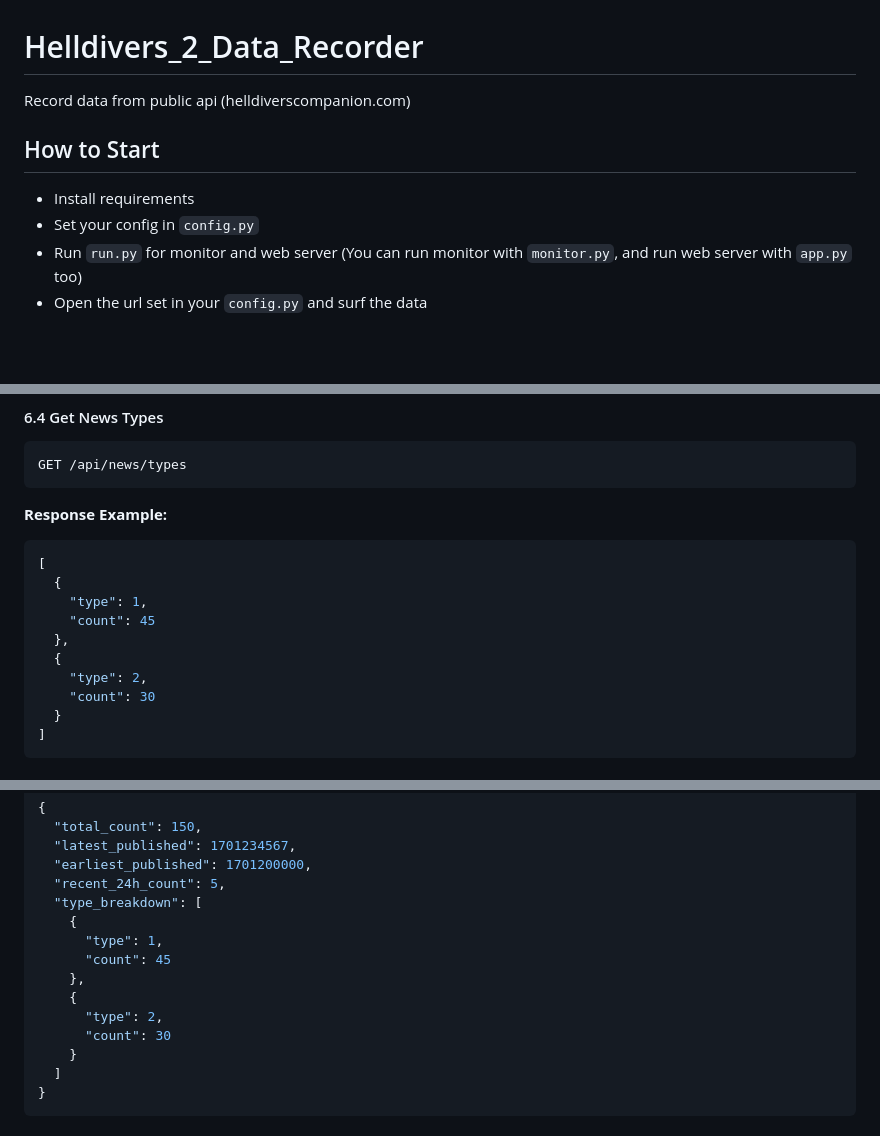
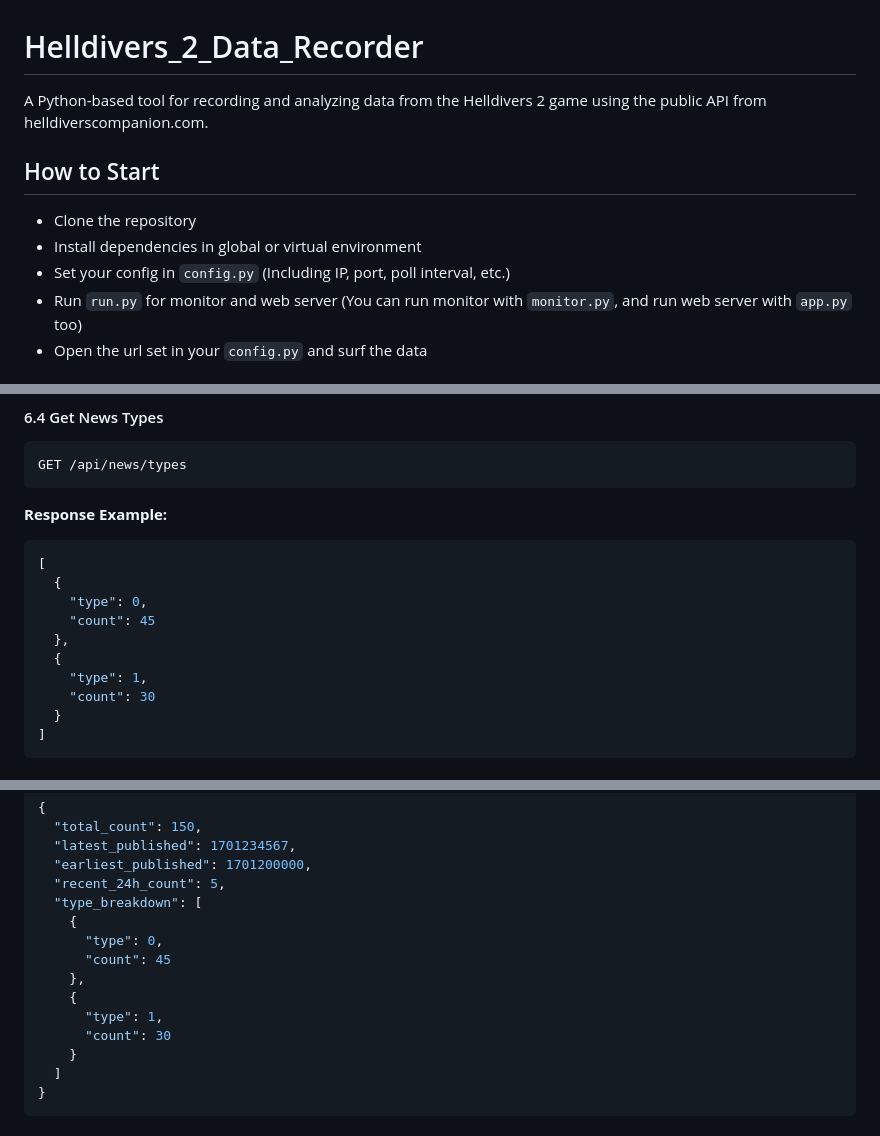
Before and after one commit to YujioNako/Helldivers_2_Data_Recorder, a Markdown page: README.md, 3 parts joined by grey strips. GitHub-like rendering; blank space fills up the shorter version.

````diff
--- a/README.md
+++ b/README.md
@@ -1,9 +1,10 @@
 # Helldivers_2_Data_Recorder
-Record data from public api (helldiverscompanion.com)
+A Python-based tool for recording and analyzing data from the Helldivers 2 game using the public API from helldiverscompanion.com.
 
 ## How to Start
-* Install requirements
-* Set your config in `config.py`
+* Clone the repository
+* Install dependencies in global or virtual environment
+* Set your config in `config.py` (Including IP, port, poll interval, etc.)
 * Run `run.py` for monitor and web server (You can run monitor with `monitor.py`, and run web server with `app.py` too)
 * Open the url set in your `config.py` and surf the data
 
@@ -402,11 +403,11 @@ GET /api/news/types
 ```json
 [
   {
-    "type": 1,
+    "type": 0,
     "count": 45
   },
   {
-    "type": 2,
+    "type": 1,
     "count": 30
   }
 ]
@@ -426,11 +427,11 @@ GET /api/news/stats
   "recent_24h_count": 5,
   "type_breakdown": [
     {
-      "type": 1,
+      "type": 0,
       "count": 45
     },
     {
-      "type": 2,
+      "type": 1,
       "count": 30
     }
   ]
````
